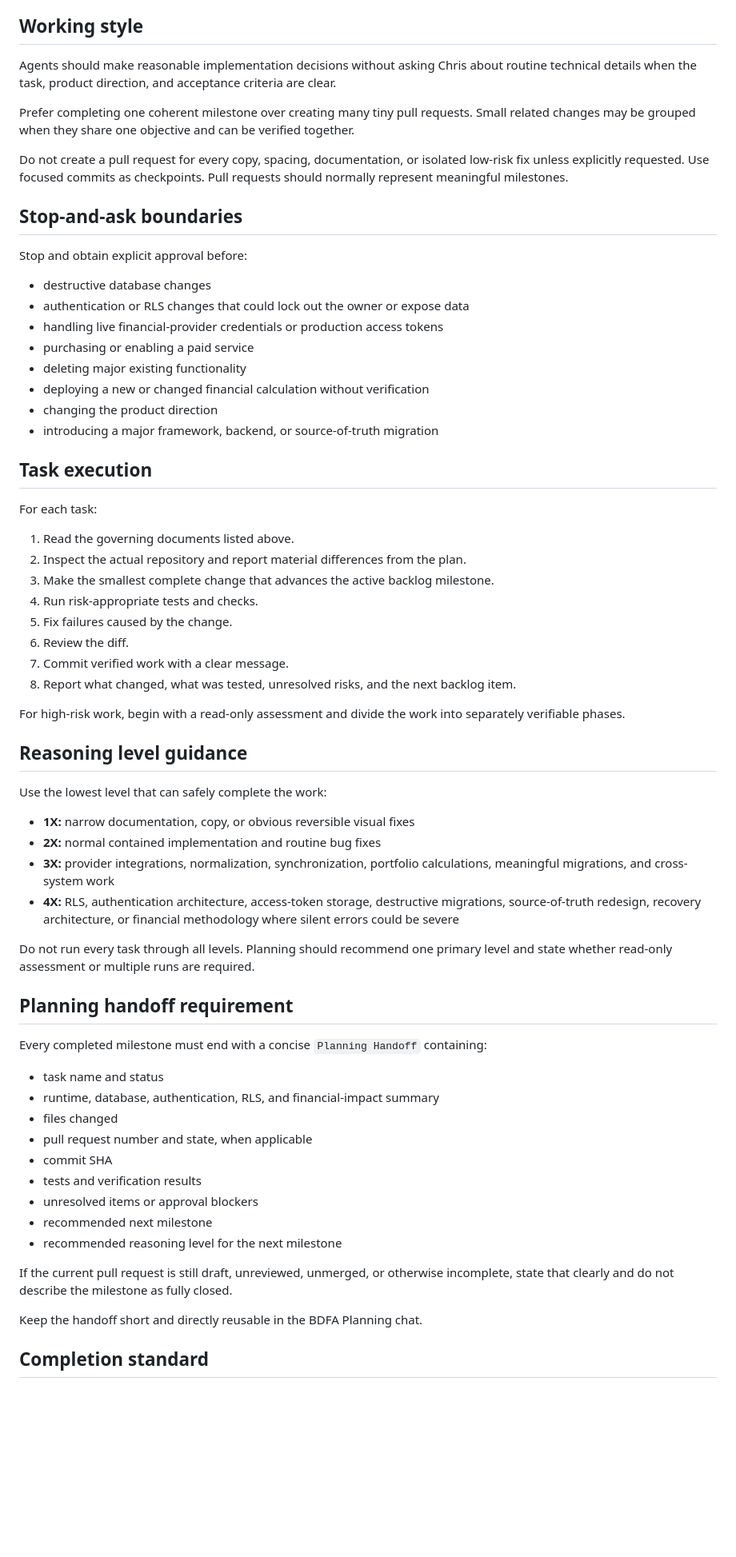
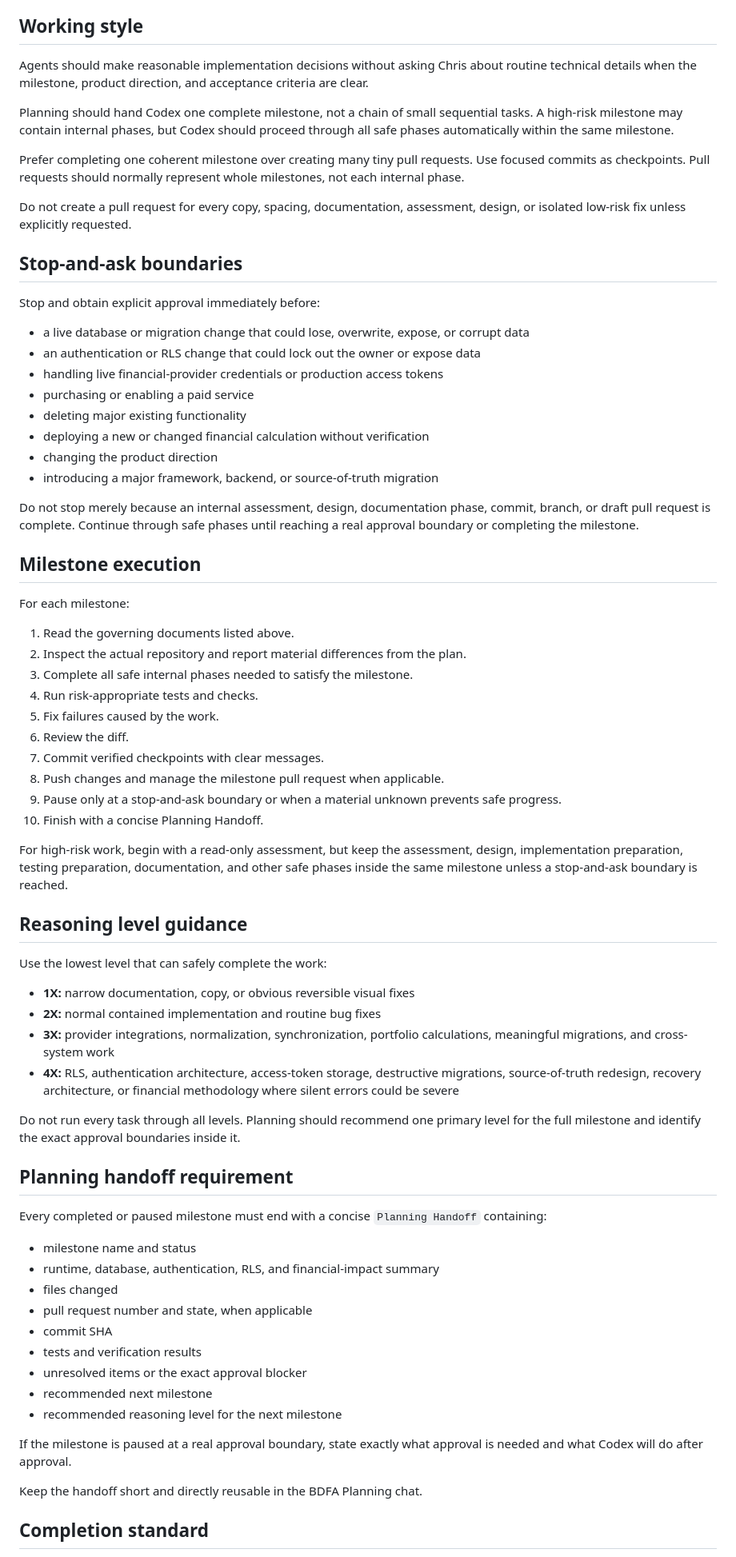
Before and after one commit to kool1160/BDFA, a Markdown page: AGENTS.md, the part around one of its changes. Shown at 80% size. Rendered like a GitHub page; blank space fills up the shorter version.

Commit message:
docs: allow milestone-level Codex execution

```diff
--- a/AGENTS.md
+++ b/AGENTS.md
@@ -19,18 +19,20 @@ The primary product goal is automatic assembly of Chris's complete financial pic
 
 ## Working style
 
-Agents should make reasonable implementation decisions without asking Chris about routine technical details when the task, product direction, and acceptance criteria are clear.
+Agents should make reasonable implementation decisions without asking Chris about routine technical details when the milestone, product direction, and acceptance criteria are clear.
 
-Prefer completing one coherent milestone over creating many tiny pull requests. Small related changes may be grouped when they share one objective and can be verified together.
+Planning should hand Codex one complete milestone, not a chain of small sequential tasks. A high-risk milestone may contain internal phases, but Codex should proceed through all safe phases automatically within the same milestone.
 
-Do not create a pull request for every copy, spacing, documentation, or isolated low-risk fix unless explicitly requested. Use focused commits as checkpoints. Pull requests should normally represent meaningful milestones.
+Prefer completing one coherent milestone over creating many tiny pull requests. Use focused commits as checkpoints. Pull requests should normally represent whole milestones, not each internal phase.
+
+Do not create a pull request for every copy, spacing, documentation, assessment, design, or isolated low-risk fix unless explicitly requested.
 
 ## Stop-and-ask boundaries
 
-Stop and obtain explicit approval before:
+Stop and obtain explicit approval immediately before:
 
-- destructive database changes
-- authentication or RLS changes that could lock out the owner or expose data
+- a live database or migration change that could lose, overwrite, expose, or corrupt data
+- an authentication or RLS change that could lock out the owner or expose data
 - handling live financial-provider credentials or production access tokens
 - purchasing or enabling a paid service
 - deleting major existing functionality
@@ -38,20 +40,24 @@ Stop and obtain explicit approval before:
 - changing the product direction
 - introducing a major framework, backend, or source-of-truth migration
 
-## Task execution
+Do not stop merely because an internal assessment, design, documentation phase, commit, branch, or draft pull request is complete. Continue through safe phases until reaching a real approval boundary or completing the milestone.
 
-For each task:
+## Milestone execution
+
+For each milestone:
 
 1. Read the governing documents listed above.
 2. Inspect the actual repository and report material differences from the plan.
-3. Make the smallest complete change that advances the active backlog milestone.
+3. Complete all safe internal phases needed to satisfy the milestone.
 4. Run risk-appropriate tests and checks.
-5. Fix failures caused by the change.
+5. Fix failures caused by the work.
 6. Review the diff.
-7. Commit verified work with a clear message.
-8. Report what changed, what was tested, unresolved risks, and the next backlog item.
+7. Commit verified checkpoints with clear messages.
+8. Push changes and manage the milestone pull request when applicable.
+9. Pause only at a stop-and-ask boundary or when a material unknown prevents safe progress.
+10. Finish with a concise Planning Handoff.
 
-For high-risk work, begin with a read-only assessment and divide the work into separately verifiable phases.
+For high-risk work, begin with a read-only assessment, but keep the assessment, design, implementation preparation, testing preparation, documentation, and other safe phases inside the same milestone unless a stop-and-ask boundary is reached.
 
 ## Reasoning level guidance
 
@@ -62,23 +68,23 @@ Use the lowest level that can safely complete the work:
 - **3X:** provider integrations, normalization, synchronization, portfolio calculations, meaningful migrations, and cross-system work
 - **4X:** RLS, authentication architecture, access-token storage, destructive migrations, source-of-truth redesign, recovery architecture, or financial methodology where silent errors could be severe
 
-Do not run every task through all levels. Planning should recommend one primary level and state whether read-only assessment or multiple runs are required.
+Do not run every task through all levels. Planning should recommend one primary level for the full milestone and identify the exact approval boundaries inside it.
 
 ## Planning handoff requirement
 
-Every completed milestone must end with a concise `Planning Handoff` containing:
+Every completed or paused milestone must end with a concise `Planning Handoff` containing:
 
-- task name and status
+- milestone name and status
 - runtime, database, authentication, RLS, and financial-impact summary
 - files changed
 - pull request number and state, when applicable
 - commit SHA
 - tests and verification results
-- unresolved items or approval blockers
+- unresolved items or the exact approval blocker
 - recommended next milestone
 - recommended reasoning level for the next milestone
 
-If the current pull request is still draft, unreviewed, unmerged, or otherwise incomplete, state that clearly and do not describe the milestone as fully closed.
+If the milestone is paused at a real approval boundary, state exactly what approval is needed and what Codex will do after approval.
 
 Keep the handoff short and directly reusable in the BDFA Planning chat.
 
```
Also changed, not shown: other parts of AGENTS.md (+1 -1 lines).
